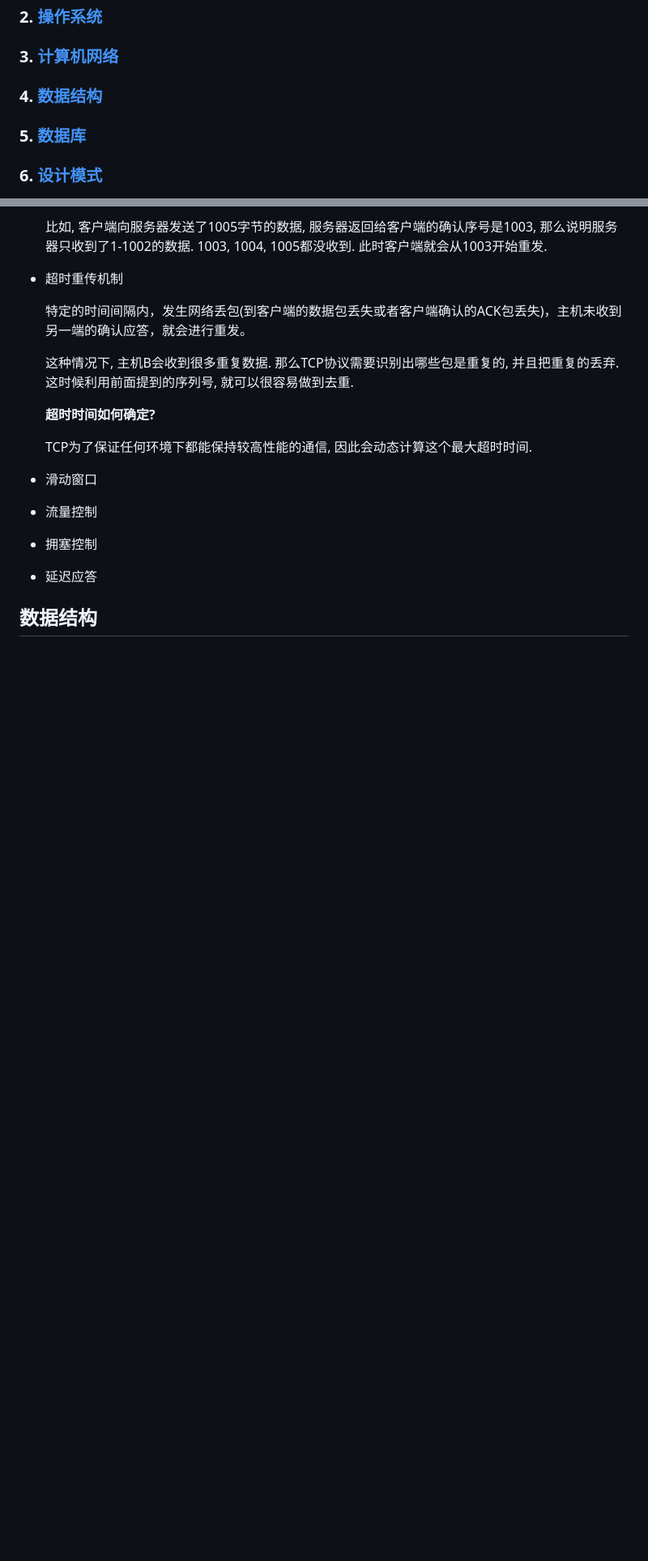
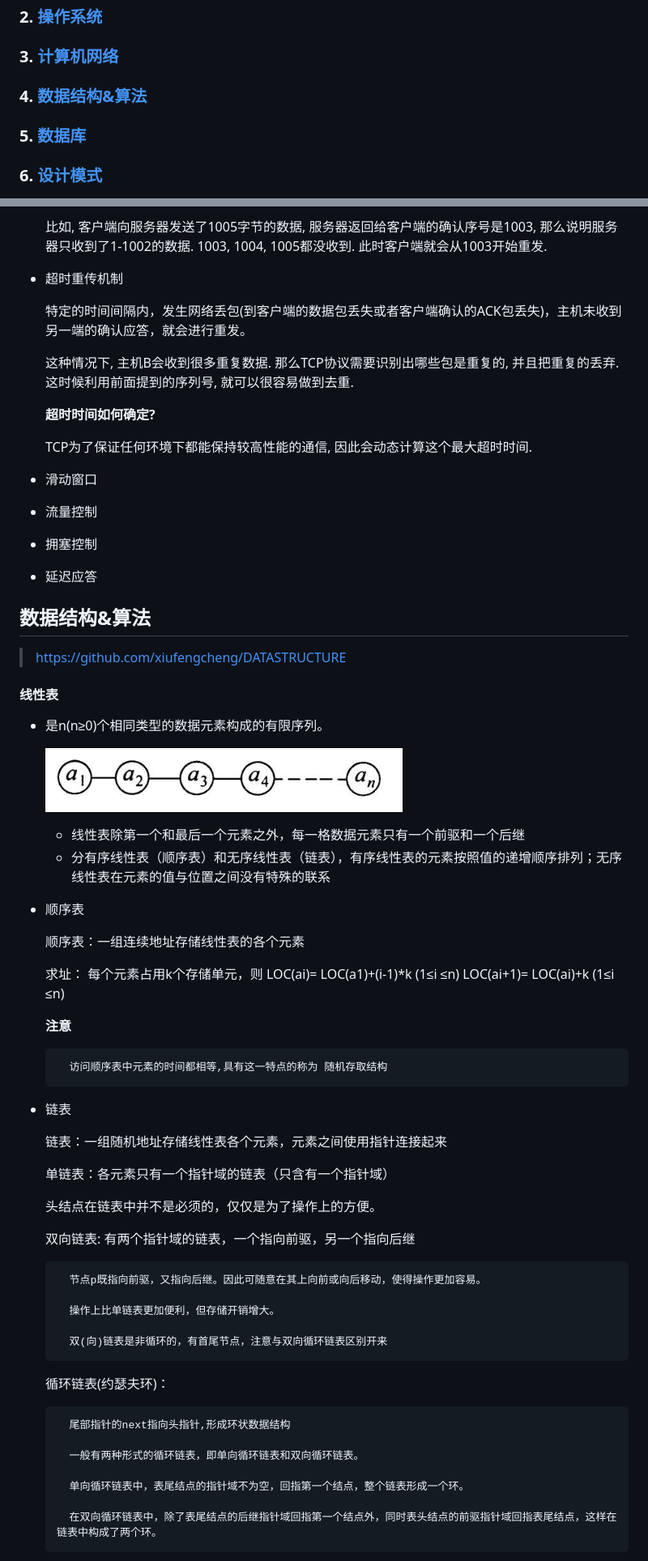
Before and after one commit to duiliuliu/Interview, a Markdown page: README.md, 2 parts joined by grey strips. Shown: that part at 81% size. GitHub-like rendering; pictures changed too: images/线性表.png (added); blank space fills up the shorter version.

```diff
--- a/README.md
+++ b/README.md
@@ -2,7 +2,7 @@
 ### 1. [项目经验](#项目经验)
 ### 2. [操作系统](#操作系统)
 ### 3. [计算机网络](#计算机网络)
-### 4. [数据结构](#数据结构)
+### 4. [数据结构&算法](#数据结构&算法)
 ### 5. [数据库](#数据库)
 ### 6. [设计模式](#设计模式)
 ### 7. [Java](#Java)
@@ -268,4 +288,55 @@ TCP（Transmission Control Protocol 传输控制协议）是一种面向连接
 * 延迟应答
 
 
-## 数据结构
+## 数据结构&算法
+
+> https://github.com/xiufengcheng/DATASTRUCTURE
+
+#### 线性表
+
+* 是n(n≥0)个相同类型的数据元素构成的有限序列。
+
+    ![线性表](./images/线性表.png)
+
+    - 线性表除第一个和最后一个元素之外，每一格数据元素只有一个前驱和一个后继
+    - 分有序线性表（顺序表）和无序线性表（链表），有序线性表的元素按照值的递增顺序排列；无序线性表在元素的值与位置之间没有特殊的联系
+
+* 顺序表
+
+    顺序表：一组连续地址存储线性表的各个元素
+
+    求址：
+    每个元素占用k个存储单元，则
+    LOC(ai)= LOC(a1)+(i-1)*k (1≤i ≤n)
+    LOC(ai+1)= LOC(ai)+k (1≤i ≤n)
+
+    **注意**
+
+        访问顺序表中元素的时间都相等,具有这一特点的称为 随机存取结构
+
+* 链表
+
+    链表：一组随机地址存储线性表各个元素，元素之间使用指针连接起来
+
+    单链表：各元素只有一个指针域的链表（只含有一个指针域）
+
+    头结点在链表中并不是必须的，仅仅是为了操作上的方便。
+
+    双向链表: 有两个指针域的链表，一个指向前驱，另一个指向后继
+
+        节点p既指向前驱，又指向后继。因此可随意在其上向前或向后移动，使得操作更加容易。
+
+        操作上比单链表更加便利，但存储开销增大。
+
+        双(向)链表是非循环的，有首尾节点，注意与双向循环链表区别开来
+
+    循环链表(约瑟夫环)：
+
+        尾部指针的next指向头指针,形成环状数据结构
+
+        一般有两种形式的循环链表，即单向循环链表和双向循环链表。
+
+        单向循环链表中，表尾结点的指针域不为空，回指第一个结点，整个链表形成一个环。
+
+        在双向循环链表中，除了表尾结点的后继指针域回指第一个结点外，同时表头结点的前驱指针域回指表尾结点，这样在链表中构成了两个环。
+
```
Also changed, not shown: other parts of README.md (+69 -23 lines), images/javaIO.png (added), images/两栈共享邻接空间.png (added), 8 other files.
